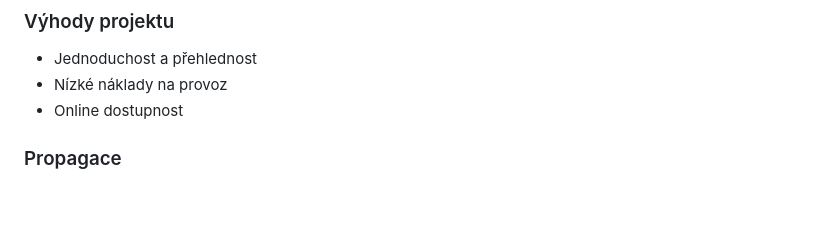
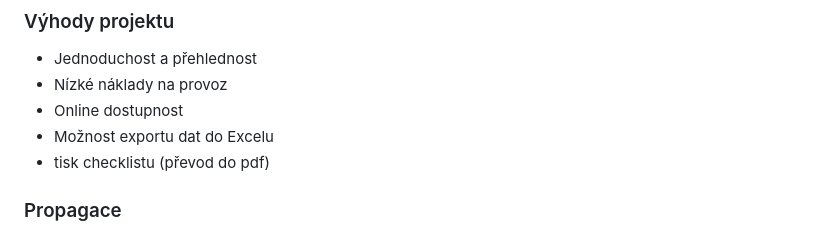
Before and after one commit to veber07/checklist-app, a Markdown page: Frontend/Readme.md, the part around the change. Rendered like a GitHub page; blank space fills up the shorter version.

Commit message:
upravena dokumentace

```diff
--- a/Frontend/Readme.md
+++ b/Frontend/Readme.md
@@ -30,7 +30,8 @@ Cílem bylo vytvořit stabilní webovou  z aplikace, která  slouží k správě
 - Jednoduchost a přehlednost
 - Nízké náklady na provoz
 - Online dostupnost
-
+- Možnost exportu dat do Excelu
+- tisk checklistu (převod do pdf)
 ### Propagace
 - GitHub
 - Sociální sítě
```
